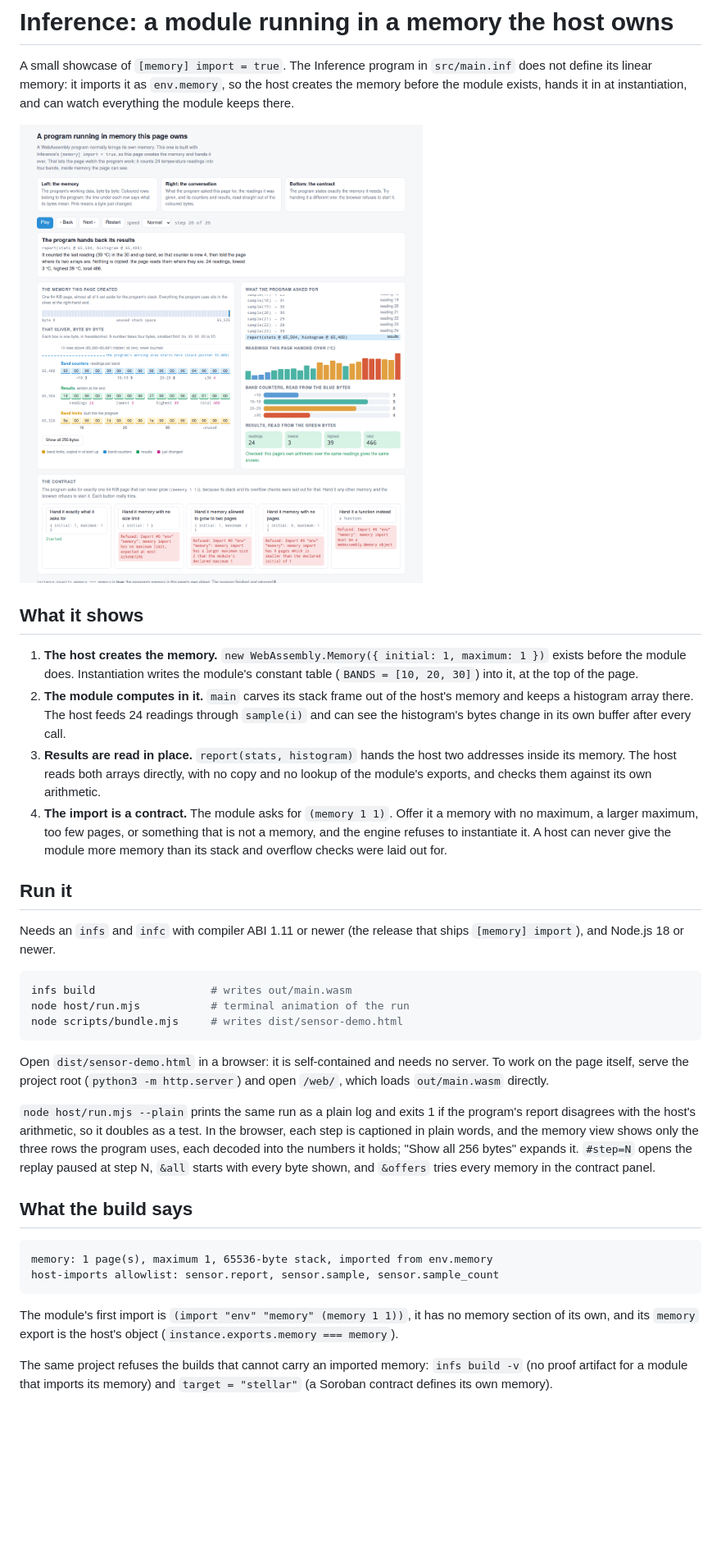
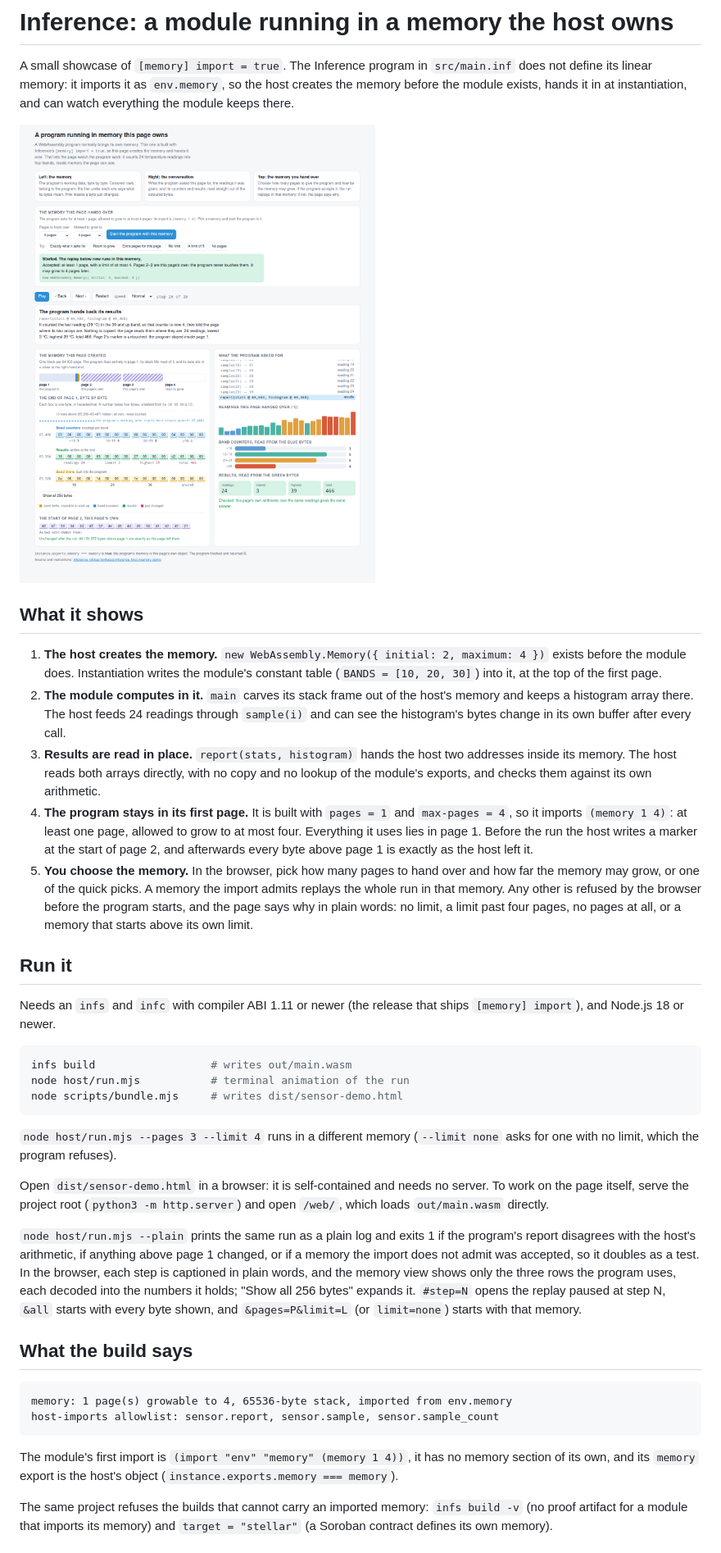
Before and after one commit to Inference-Global-Software/inference-host-memory-demo, a Markdown page: README.md, the part around one of its changes. Shown at 82% size. Drawn GitHub-style; pictures changed too: docs/browser-report-step.png; blank space fills up the shorter version.

````diff
--- a/README.md
+++ b/README.md
@@ -9,9 +9,9 @@ it in at instantiation, and can watch everything the module keeps there.
 
 ## What it shows
 
-1. **The host creates the memory.** `new WebAssembly.Memory({ initial: 1, maximum: 1 })`
+1. **The host creates the memory.** `new WebAssembly.Memory({ initial: 2, maximum: 4 })`
    exists before the module does. Instantiation writes the module's constant
-   table (`BANDS = [10, 20, 30]`) into it, at the top of the page.
+   table (`BANDS = [10, 20, 30]`) into it, at the top of the first page.
 2. **The module computes in it.** `main` carves its stack frame out of the
    host's memory and keeps a histogram array there. The host feeds 24 readings
    through `sample(i)` and can see the histogram's bytes change in its own
@@ -20,11 +20,17 @@ it in at instantiation, and can watch everything the module keeps there.
    addresses inside its memory. The host reads both arrays directly, with no
    copy and no lookup of the module's exports, and checks them against its own
    arithmetic.
-4. **The import is a contract.** The module asks for `(memory 1 1)`. Offer it
-   a memory with no maximum, a larger maximum, too few pages, or something that
-   is not a memory, and the engine refuses to instantiate it. A host can never
-   give the module more memory than its stack and overflow checks were laid
-   out for.
+4. **The program stays in its first page.** It is built with `pages = 1` and
+   `max-pages = 4`, so it imports `(memory 1 4)`: at least one page, allowed to
+   grow to at most four. Everything it uses lies in page 1. Before the run the
+   host writes a marker at the start of page 2, and afterwards every byte above
+   page 1 is exactly as the host left it.
+5. **You choose the memory.** In the browser, pick how many pages to hand over
+   and how far the memory may grow, or one of the quick picks. A memory the
+   import admits replays the whole run in that memory. Any other is refused by
+   the browser before the program starts, and the page says why in plain words:
+   no limit, a limit past four pages, no pages at all, or a memory that starts
+   above its own limit.
 
 ## Run it
 
@@ -37,27 +43,31 @@ node host/run.mjs           # terminal animation of the run
 node scripts/bundle.mjs     # writes dist/sensor-demo.html
 ```
 
+`node host/run.mjs --pages 3 --limit 4` runs in a different memory (`--limit
+none` asks for one with no limit, which the program refuses).
+
 Open `dist/sensor-demo.html` in a browser: it is self-contained and needs no
 server. To work on the page itself, serve the project root
 (`python3 -m http.server`) and open `/web/`, which loads `out/main.wasm`
 directly.
 
 `node host/run.mjs --plain` prints the same run as a plain log and exits 1 if
-the program's report disagrees with the host's arithmetic, so it doubles as a
-test. In the browser, each step is captioned in plain words, and the memory view
-shows only the three rows the program uses, each decoded into the numbers it
-holds; "Show all 256 bytes" expands it. `#step=N` opens the replay paused at
-step N, `&all` starts with every byte shown, and `&offers` tries every memory in
-the contract panel.
+the program's report disagrees with the host's arithmetic, if anything above
+page 1 changed, or if a memory the import does not admit was accepted, so it
+doubles as a test. In the browser, each step is captioned in plain words, and
+the memory view shows only the three rows the program uses, each decoded into
+the numbers it holds; "Show all 256 bytes" expands it. `#step=N` opens the
+replay paused at step N, `&all` starts with every byte shown, and
+`&pages=P&limit=L` (or `limit=none`) starts with that memory.
 
 ## What the build says
 
 ```text
-memory: 1 page(s), maximum 1, 65536-byte stack, imported from env.memory
+memory: 1 page(s) growable to 4, 65536-byte stack, imported from env.memory
 host-imports allowlist: sensor.report, sensor.sample, sensor.sample_count
 ```
 
-The module's first import is `(import "env" "memory" (memory 1 1))`, it has no
+The module's first import is `(import "env" "memory" (memory 1 4))`, it has no
 memory section of its own, and its `memory` export is the host's object
 (`instance.exports.memory === memory`).
 
````
Also changed, not shown: other parts of README.md (+7 -6 lines), docs/browser-mid-run-dark.png, 5 other files.
